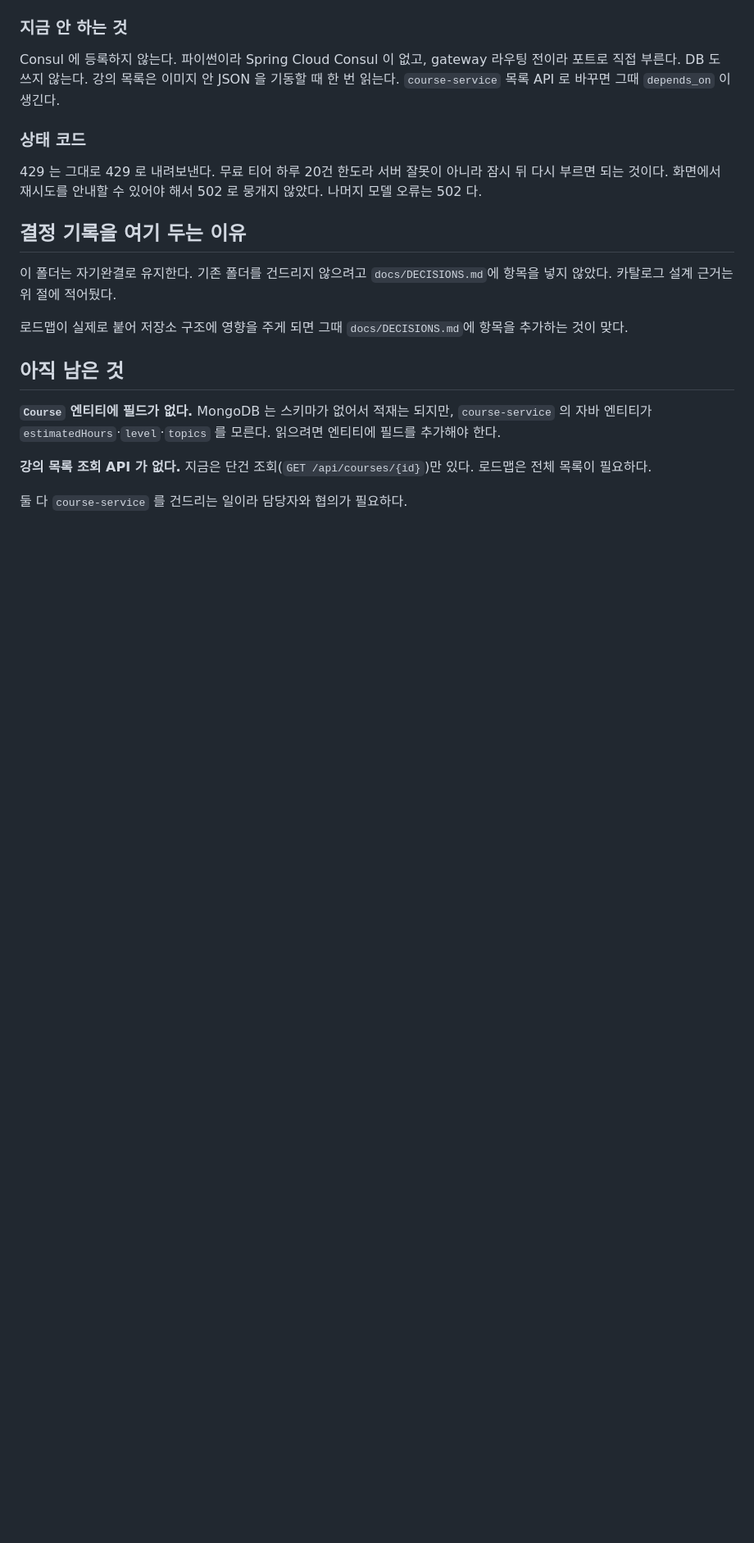
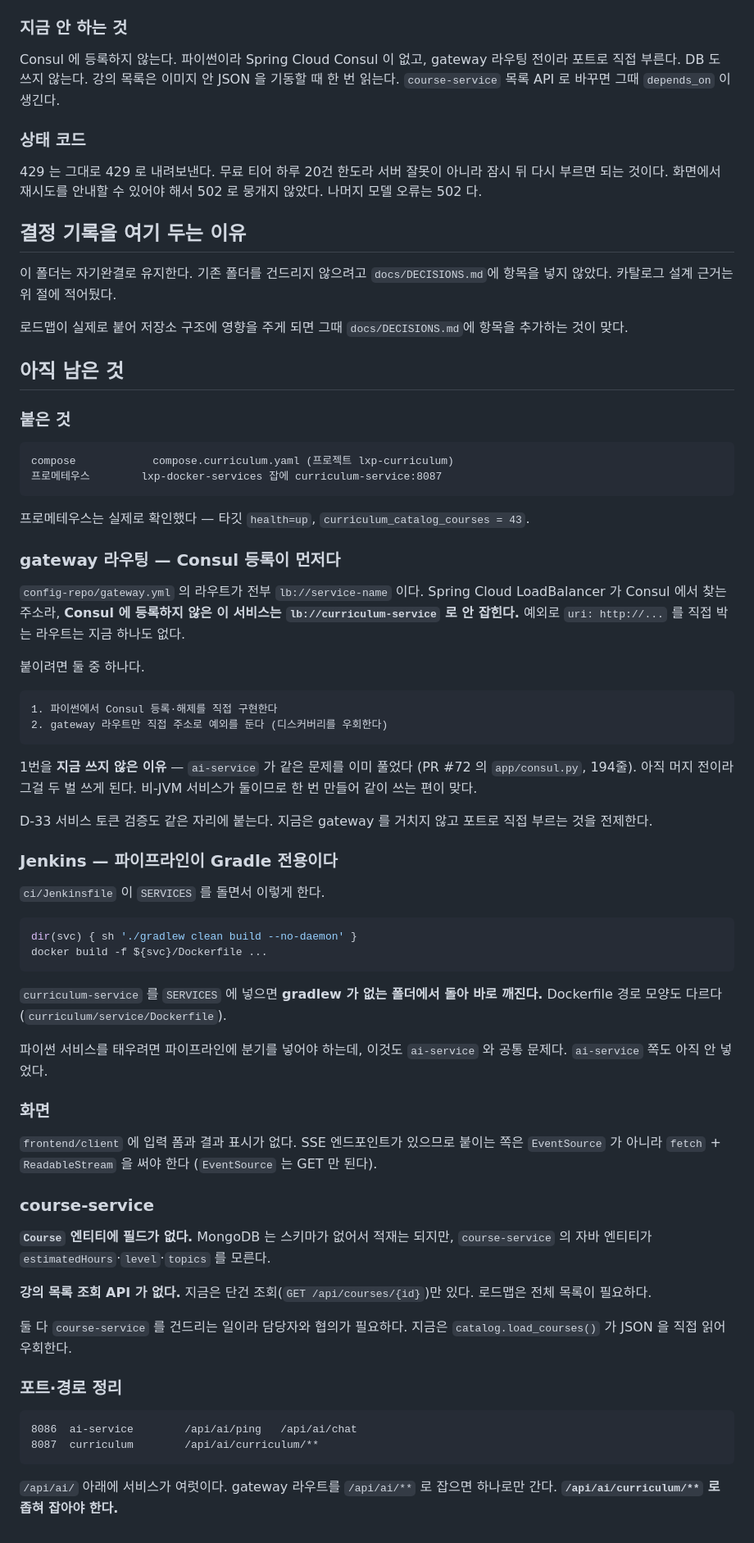
Before and after one commit to LXP-Bimyeongsa/lxp-msa-infrastructure-starter, a Markdown page: curriculum/README.md, the part around the change. Shown at 82% size. Rendered like a GitHub page; blank space fills up the shorter version.

Commit message:
docs: 5단계에서 막힌 것과 그 이유를 적는다
gateway 는 라우트가 전부 lb:// 라 Consul 등록이 선행이다. ai-service 가 같은
문제를 이미 풀었으므로(PR #72 의 consul.py) 두 벌 만들지 않고 미뤘다.

Jenkins 는 파이프라인이 dir(svc) { ./gradlew } 라 파이썬 서비스를 SERVICES 에
넣으면 바로 깨진다. 이것도 ai-service 와 공통 문제다.

화면은 EventSource 가 아니라 fetch + ReadableStream 이 필요하다는 것만
적어뒀다. EventSource 는 GET 만 되는데 이 엔드포인트는 POST 다.

안 한 것과 잊은 것을 구분하려고 이유까지 적는다.

````diff
--- a/curriculum/README.md
+++ b/curriculum/README.md
@@ -531,11 +531,74 @@ Consul 에 등록하지 않는다. 파이썬이라 Spring Cloud Consul 이 없
 
 ## 아직 남은 것
 
+### 붙은 것
+
+```
+compose            compose.curriculum.yaml (프로젝트 lxp-curriculum)
+프로메테우스        lxp-docker-services 잡에 curriculum-service:8087
+```
+
+프로메테우스는 실제로 확인했다 — 타깃 `health=up`, `curriculum_catalog_courses = 43`.
+
+### gateway 라우팅 — Consul 등록이 먼저다
+
+`config-repo/gateway.yml` 의 라우트가 전부 `lb://service-name` 이다. Spring Cloud
+LoadBalancer 가 Consul 에서 찾는 주소라, **Consul 에 등록하지 않은 이 서비스는
+`lb://curriculum-service` 로 안 잡힌다.** 예외로 `uri: http://...` 를 직접 박는
+라우트는 지금 하나도 없다.
+
+붙이려면 둘 중 하나다.
+
+```
+1. 파이썬에서 Consul 등록·해제를 직접 구현한다
+2. gateway 라우트만 직접 주소로 예외를 둔다 (디스커버리를 우회한다)
+```
+
+1번을 **지금 쓰지 않은 이유** — `ai-service` 가 같은 문제를 이미 풀었다
+(PR #72 의 `app/consul.py`, 194줄). 아직 머지 전이라 그걸 두 벌 쓰게 된다.
+비-JVM 서비스가 둘이므로 한 번 만들어 같이 쓰는 편이 맞다.
+
+D-33 서비스 토큰 검증도 같은 자리에 붙는다. 지금은 gateway 를 거치지 않고
+포트로 직접 부르는 것을 전제한다.
+
+### Jenkins — 파이프라인이 Gradle 전용이다
+
+`ci/Jenkinsfile` 이 `SERVICES` 를 돌면서 이렇게 한다.
+
+```groovy
+dir(svc) { sh './gradlew clean build --no-daemon' }
+docker build -f ${svc}/Dockerfile ...
+```
+
+`curriculum-service` 를 `SERVICES` 에 넣으면 **gradlew 가 없는 폴더에서 돌아
+바로 깨진다.** Dockerfile 경로 모양도 다르다(`curriculum/service/Dockerfile`).
+
+파이썬 서비스를 태우려면 파이프라인에 분기를 넣어야 하는데, 이것도
+`ai-service` 와 공통 문제다. `ai-service` 쪽도 아직 안 넣었다.
+
+### 화면
+
+`frontend/client` 에 입력 폼과 결과 표시가 없다. SSE 엔드포인트가 있으므로
+붙이는 쪽은 `EventSource` 가 아니라 `fetch` + `ReadableStream` 을 써야 한다
+(`EventSource` 는 GET 만 된다).
+
+### course-service
+
 **`Course` 엔티티에 필드가 없다.** MongoDB 는 스키마가 없어서 적재는 되지만,
 `course-service` 의 자바 엔티티가 `estimatedHours`·`level`·`topics` 를 모른다.
-읽으려면 엔티티에 필드를 추가해야 한다.
 
 **강의 목록 조회 API 가 없다.** 지금은 단건 조회(`GET /api/courses/{id}`)만 있다.
 로드맵은 전체 목록이 필요하다.
 
 둘 다 `course-service` 를 건드리는 일이라 담당자와 협의가 필요하다.
+지금은 `catalog.load_courses()` 가 JSON 을 직접 읽어 우회한다.
+
+### 포트·경로 정리
+
+```
+8086  ai-service        /api/ai/ping   /api/ai/chat
+8087  curriculum        /api/ai/curriculum/**
+```
+
+`/api/ai/` 아래에 서비스가 여럿이다. gateway 라우트를 `/api/ai/**` 로 잡으면
+하나로만 간다. **`/api/ai/curriculum/**` 로 좁혀 잡아야 한다.**
````
